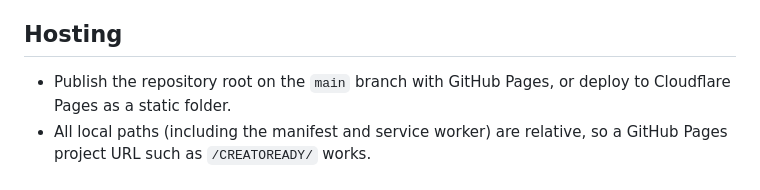
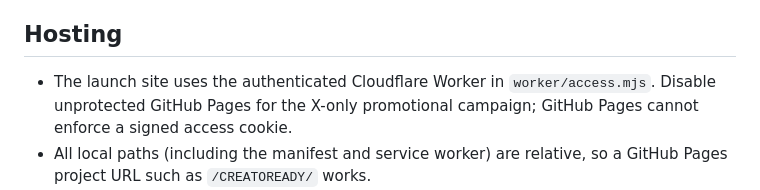
Before and after one commit to kelbrictech/CREATOREADY, a Markdown page: README.md, the part around the change. Drawn GitHub-style.

Commit message:
Clarify authenticated Cloudflare-only hosting for the X promotion

```diff
--- a/README.md
+++ b/README.md
@@ -4,7 +4,7 @@ A browser-based image and video editor for cropping, resizing and trimming. It r
 
 ## Hosting
 
-- Publish the repository root on the `main` branch with GitHub Pages, or deploy to Cloudflare Pages as a static folder.
+- The launch site uses the authenticated Cloudflare Worker in `worker/access.mjs`. Disable unprotected GitHub Pages for the X-only promotional campaign; GitHub Pages cannot enforce a signed access cookie.
 - All local paths (including the manifest and service worker) are relative, so a GitHub Pages project URL such as `/CREATOREADY/` works.
 - The bundled `vendor/ffmpeg/ffmpeg.js` and `814.ffmpeg.js` are the MIT-licensed FFmpeg.wasm UMD browser wrapper v0.12.15; these are hosted alongside the page because Web Workers must be same-origin.
 - The single-thread FFmpeg core JS and ~32 MB WASM are downloaded on first video export from pinned jsDelivr package `@ffmpeg/core@0.12.10`. The browser caches responses when storage permits.
```
